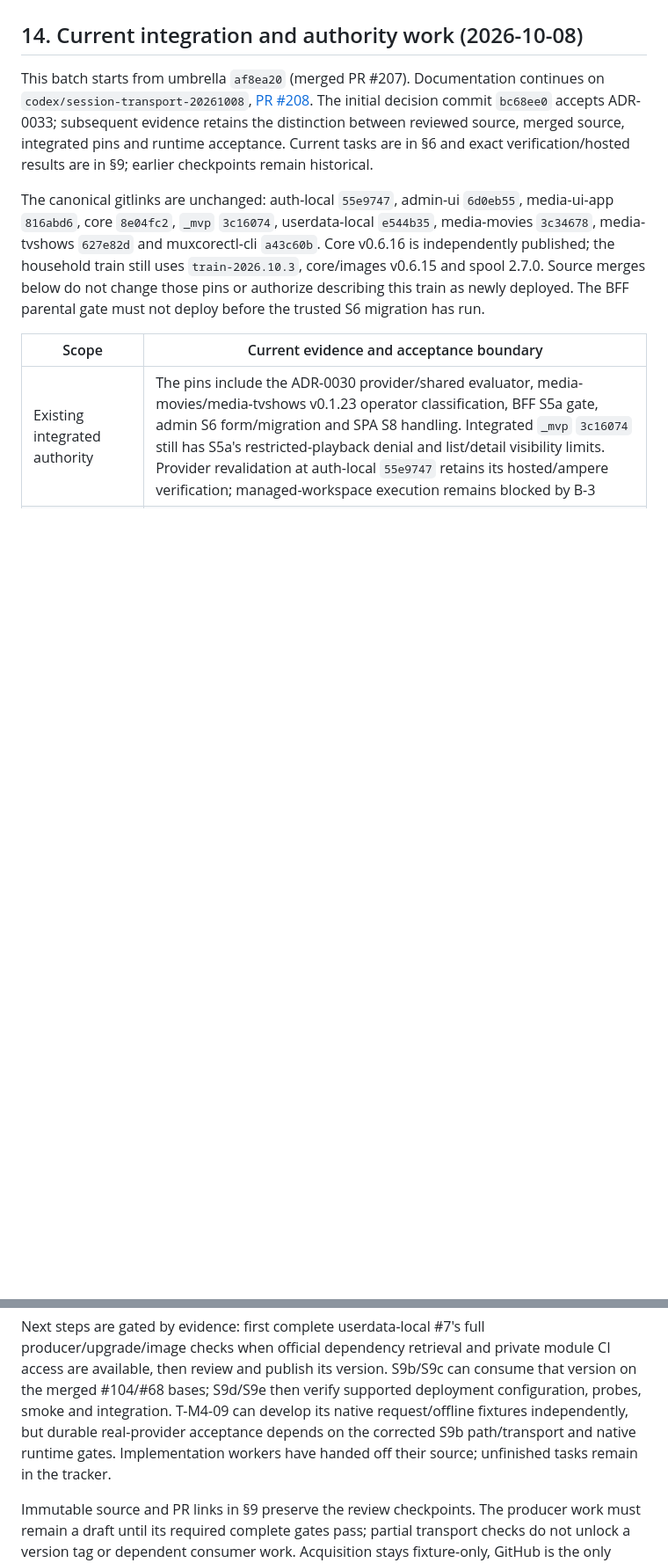
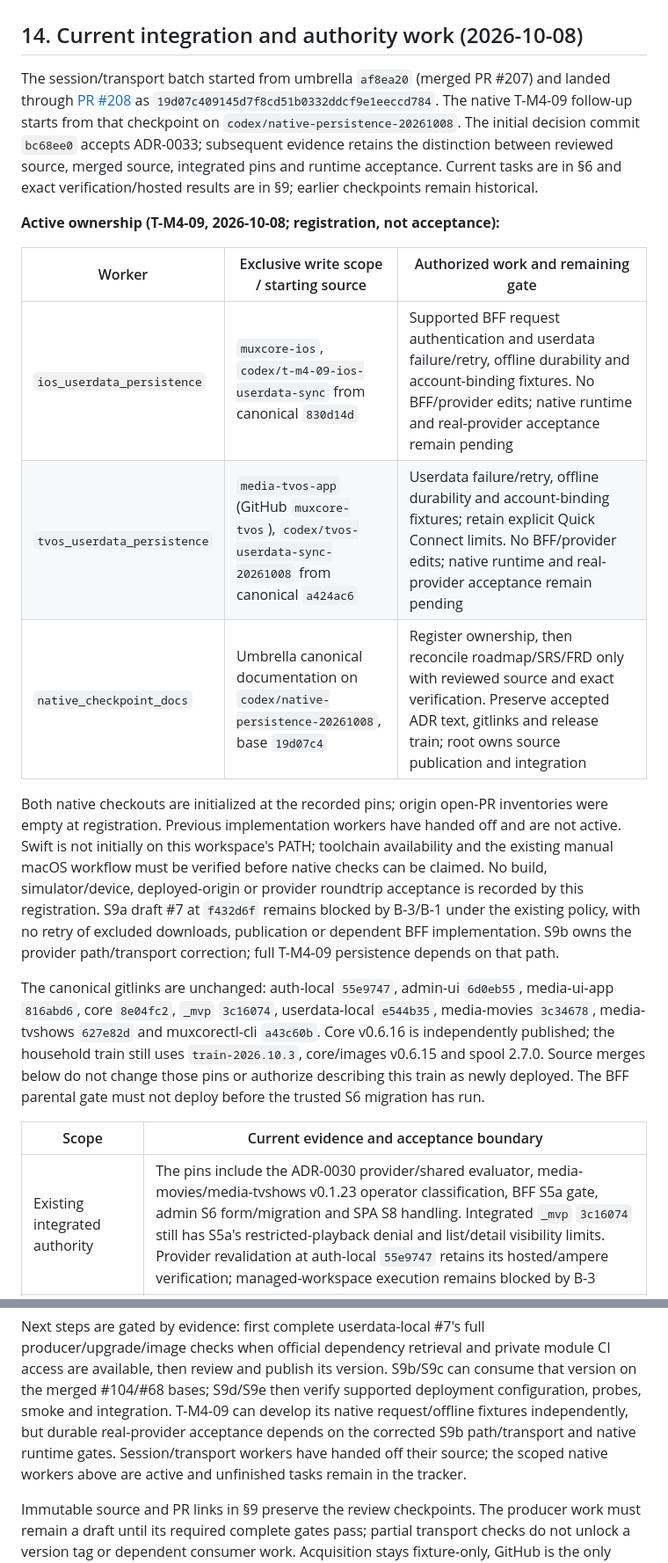
Before and after one commit to Muxcore-Media/umbrella, a Markdown page: MASTER-ROADMAP.md, 2 parts joined by grey strips. Shown at 88% size. GitHub-like rendering; blank space fills up the shorter version.

Commit message:
docs: register native userdata persistence work

```diff
--- a/MASTER-ROADMAP.md
+++ b/MASTER-ROADMAP.md
@@ -681,12 +682,32 @@ is established by independent producer publication.
 
 ## 14. Current integration and authority work (2026-10-08)
 
-This batch starts from umbrella `af8ea20` (merged PR #207). Documentation continues
-on `codex/session-transport-20261008`, [PR #208](https://github.com/Muxcore-Media/umbrella/pull/208).
-The initial decision commit `bc68ee0` accepts ADR-0033; subsequent evidence retains
-the distinction between reviewed source, merged source, integrated pins and
-runtime acceptance. Current tasks are in §6 and exact verification/hosted results
-are in §9; earlier checkpoints remain historical.
+The session/transport batch started from umbrella `af8ea20` (merged PR #207) and
+landed through [PR #208](https://github.com/Muxcore-Media/umbrella/pull/208) as
+`19d07c409145d7f8cd51b0332ddcf9e1eeccd784`. The native T-M4-09 follow-up starts
+from that checkpoint on `codex/native-persistence-20261008`. The initial decision
+commit `bc68ee0` accepts ADR-0033; subsequent evidence retains the distinction
+between reviewed source, merged source, integrated pins and runtime acceptance.
+Current tasks are in §6 and exact verification/hosted results are in §9; earlier
+checkpoints remain historical.
+
+**Active ownership (T-M4-09, 2026-10-08; registration, not acceptance):**
+
+| Worker | Exclusive write scope / starting source | Authorized work and remaining gate |
+|--------|----------------------------------------|-----------------------------------|
+| `ios_userdata_persistence` | `muxcore-ios`, `codex/t-m4-09-ios-userdata-sync` from canonical `830d14d` | Supported BFF request authentication and userdata failure/retry, offline durability and account-binding fixtures. No BFF/provider edits; native runtime and real-provider acceptance remain pending |
+| `tvos_userdata_persistence` | `media-tvos-app` (GitHub `muxcore-tvos`), `codex/tvos-userdata-sync-20261008` from canonical `a424ac6` | Userdata failure/retry, offline durability and account-binding fixtures; retain explicit Quick Connect limits. No BFF/provider edits; native runtime and real-provider acceptance remain pending |
+| `native_checkpoint_docs` | Umbrella canonical documentation on `codex/native-persistence-20261008`, base `19d07c4` | Register ownership, then reconcile roadmap/SRS/FRD only with reviewed source and exact verification. Preserve accepted ADR text, gitlinks and release train; root owns source publication and integration |
+
+Both native checkouts are initialized at the recorded pins; origin open-PR
+inventories were empty at registration. Previous implementation workers have
+handed off and are not active. Swift is not initially on this workspace's PATH;
+toolchain availability and the existing manual macOS workflow must be verified
+before native checks can be claimed. No build, simulator/device, deployed-origin
+or provider roundtrip acceptance is recorded by this registration. S9a draft #7
+at `f432d6f` remains blocked by B-3/B-1 under the existing policy, with no retry of
+excluded downloads, publication or dependent BFF implementation. S9b owns the
+provider path/transport correction; full T-M4-09 persistence depends on that path.
 
 The canonical gitlinks are unchanged: auth-local `55e9747`, admin-ui `6d0eb55`,
 media-ui-app `816abd6`, core `8e04fc2`, `_mvp` `3c16074`, userdata-local `e544b35`,
@@ -712,7 +733,8 @@ consume that version on the merged #104/#68 bases; S9d/S9e then verify supported
 deployment configuration, probes, smoke and integration. T-M4-09 can develop its
 native request/offline fixtures independently, but durable real-provider
 acceptance depends on the corrected S9b path/transport and native runtime gates.
-Implementation workers have handed off their source; unfinished tasks remain in the tracker.
+Session/transport workers have handed off their source; the scoped native workers
+above are active and unfinished tasks remain in the tracker.
 
 Immutable source and PR links in §9 preserve the review checkpoints. The producer
 work must remain a draft until its required complete gates pass; partial transport
```
Also changed, not shown: other parts of MASTER-ROADMAP.md (+2 -1 lines).
